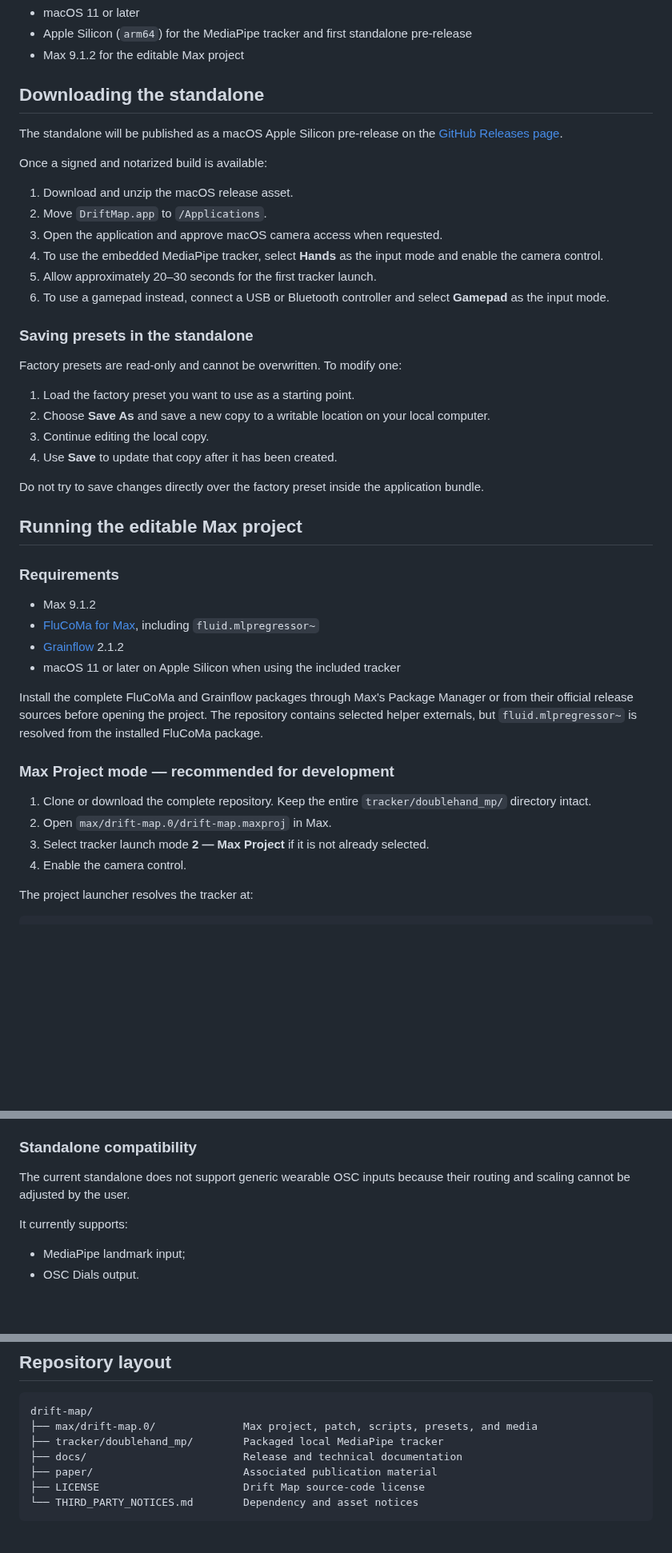
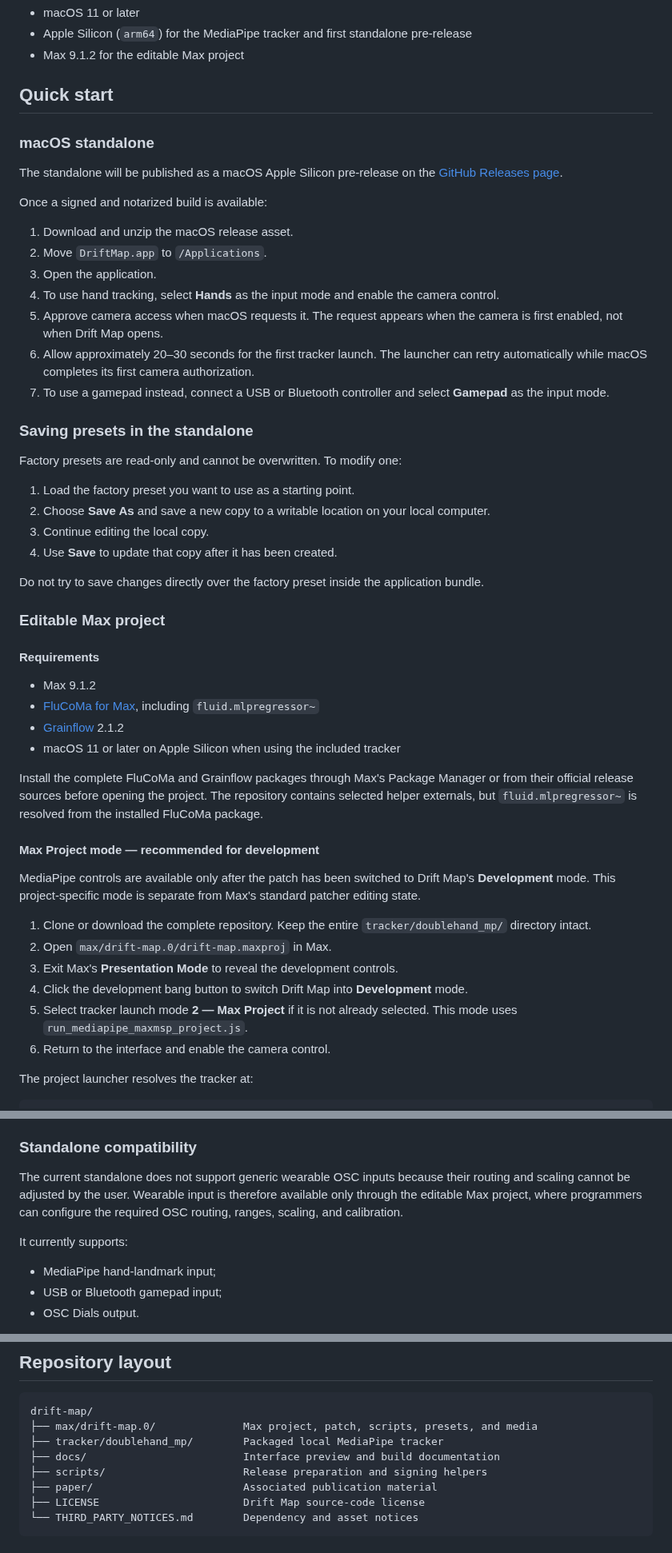
Before and after one commit to mikaelmolliex/drift-map, a Markdown page: README.md, 3 parts joined by grey strips. Shown at 80% size. Rendered like a GitHub page; blank space fills up the shorter version.

Commit message:
Prepare DriftMap v0.1.0-beta.1 release

```diff
--- a/README.md
+++ b/README.md
@@ -52,7 +54,9 @@ The currently tested configuration is:
 - Apple Silicon (`arm64`) for the MediaPipe tracker and first standalone pre-release
 - Max 9.1.2 for the editable Max project
 
-## Downloading the standalone
+## Quick start
+
+### macOS standalone
 
 The standalone will be published as a macOS Apple Silicon pre-release on the [GitHub Releases page](https://github.com/mikaelmolliex/drift-map/releases).
 
@@ -60,10 +64,11 @@ Once a signed and notarized build is available:
 
 1. Download and unzip the macOS release asset.
 2. Move `DriftMap.app` to `/Applications`.
-3. Open the application and approve macOS camera access when requested.
-4. To use the embedded MediaPipe tracker, select **Hands** as the input mode and enable the camera control.
-5. Allow approximately 20–30 seconds for the first tracker launch.
-6. To use a gamepad instead, connect a USB or Bluetooth controller and select **Gamepad** as the input mode.
+3. Open the application.
+4. To use hand tracking, select **Hands** as the input mode and enable the camera control.
+5. Approve camera access when macOS requests it. The request appears when the camera is first enabled, not when Drift Map opens.
+6. Allow approximately 20–30 seconds for the first tracker launch. The launcher can retry automatically while macOS completes its first camera authorization.
+7. To use a gamepad instead, connect a USB or Bluetooth controller and select **Gamepad** as the input mode.
 
 ### Saving presets in the standalone
 
@@ -76,9 +81,9 @@ Factory presets are read-only and cannot be overwritten. To modify one:
 
 Do not try to save changes directly over the factory preset inside the application bundle.
 
-## Running the editable Max project
+### Editable Max project
 
-### Requirements
+#### Requirements
 
 - Max 9.1.2
 - [FluCoMa for Max](https://github.com/flucoma/flucoma-max), including `fluid.mlpregressor~`
@@ -87,12 +92,16 @@ Do not try to save changes directly over the factory preset inside the applicati
 
 Install the complete FluCoMa and Grainflow packages through Max's Package Manager or from their official release sources before opening the project. The repository contains selected helper externals, but `fluid.mlpregressor~` is resolved from the installed FluCoMa package.
 
-### Max Project mode — recommended for development
+#### Max Project mode — recommended for development
+
+MediaPipe controls are available only after the patch has been switched to Drift Map's **Development** mode. This project-specific mode is separate from Max's standard patcher editing state.
 
 1. Clone or download the complete repository. Keep the entire `tracker/doublehand_mp/` directory intact.
 2. Open `max/drift-map.0/drift-map.maxproj` in Max.
-3. Select tracker launch mode **2 — Max Project** if it is not already selected.
-4. Enable the camera control.
+3. Exit Max's **Presentation Mode** to reveal the development controls.
+4. Click the development bang button to switch Drift Map into **Development** mode.
+5. Select tracker launch mode **2 — Max Project** if it is not already selected. This mode uses `run_mediapipe_maxmsp_project.js`.
+6. Return to the interface and enable the camera control.
 
 The project launcher resolves the tracker at:
 
@@ -178,11 +189,12 @@ Users of the editable Max project must therefore:
 
 ### Standalone compatibility
 
-The current standalone does not support generic wearable OSC inputs because their routing and scaling cannot be adjusted by the user.
+The current standalone does not support generic wearable OSC inputs because their routing and scaling cannot be adjusted by the user. Wearable input is therefore available only through the editable Max project, where programmers can configure the required OSC routing, ranges, scaling, and calibration.
 
 It currently supports:
 
-- MediaPipe landmark input;
+- MediaPipe hand-landmark input;
+- USB or Bluetooth gamepad input;
 - OSC Dials output.
 
 Generic wearable OSC input may be added in a future version. This limitation is intentional: Drift Map does not impose a particular OSC application, wearable device, protocol structure, or sensor system. Programmers using the editable Max project remain free to implement the OSC workflow that best fits their setup.
@@ -218,7 +232,8 @@ Use the signed and notarized GitHub Release asset. Do not replace its signature
 drift-map/
 ├── max/drift-map.0/              Max project, patch, scripts, presets, and media
 ├── tracker/doublehand_mp/        Packaged local MediaPipe tracker
-├── docs/                         Release and technical documentation
+├── docs/                         Interface preview and build documentation
+├── scripts/                      Release preparation and signing helpers
 ├── paper/                        Associated publication material
 ├── LICENSE                       Drift Map source-code license
 └── THIRD_PARTY_NOTICES.md        Dependency and asset notices
```
Also changed, not shown: other parts of README.md (+10 -4 lines), docs/instrument-ui.png (added), 8 other files.
